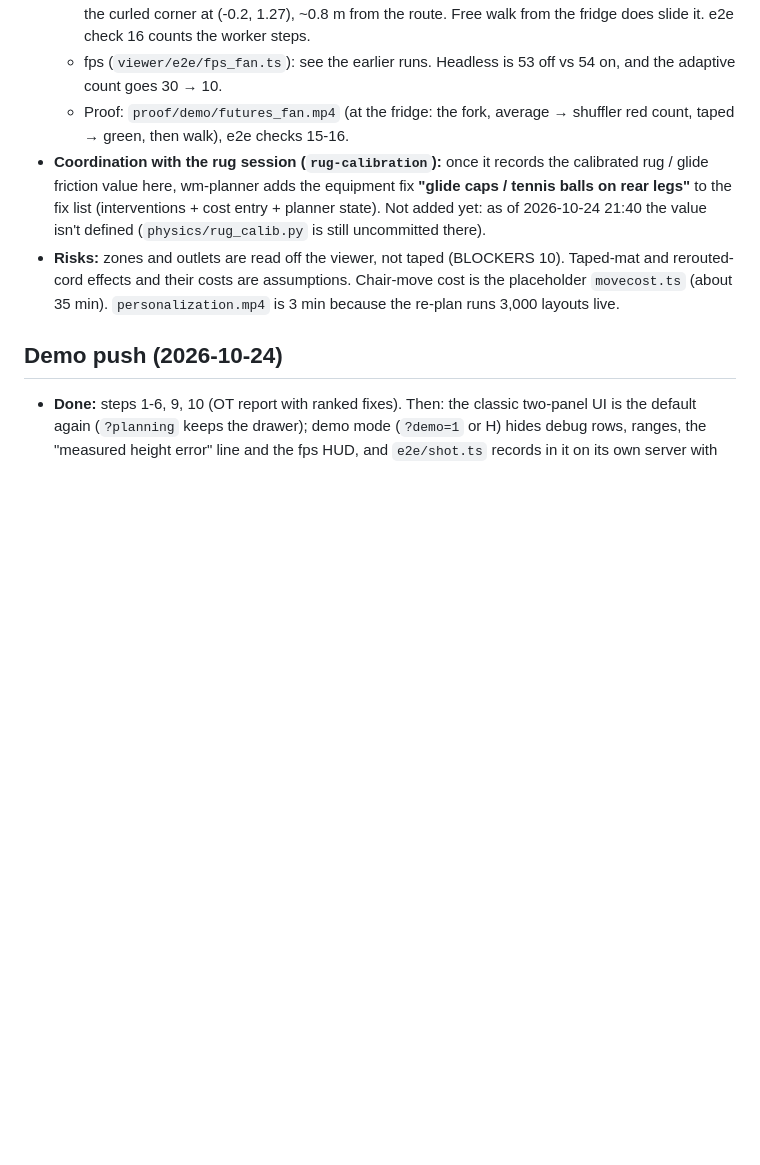
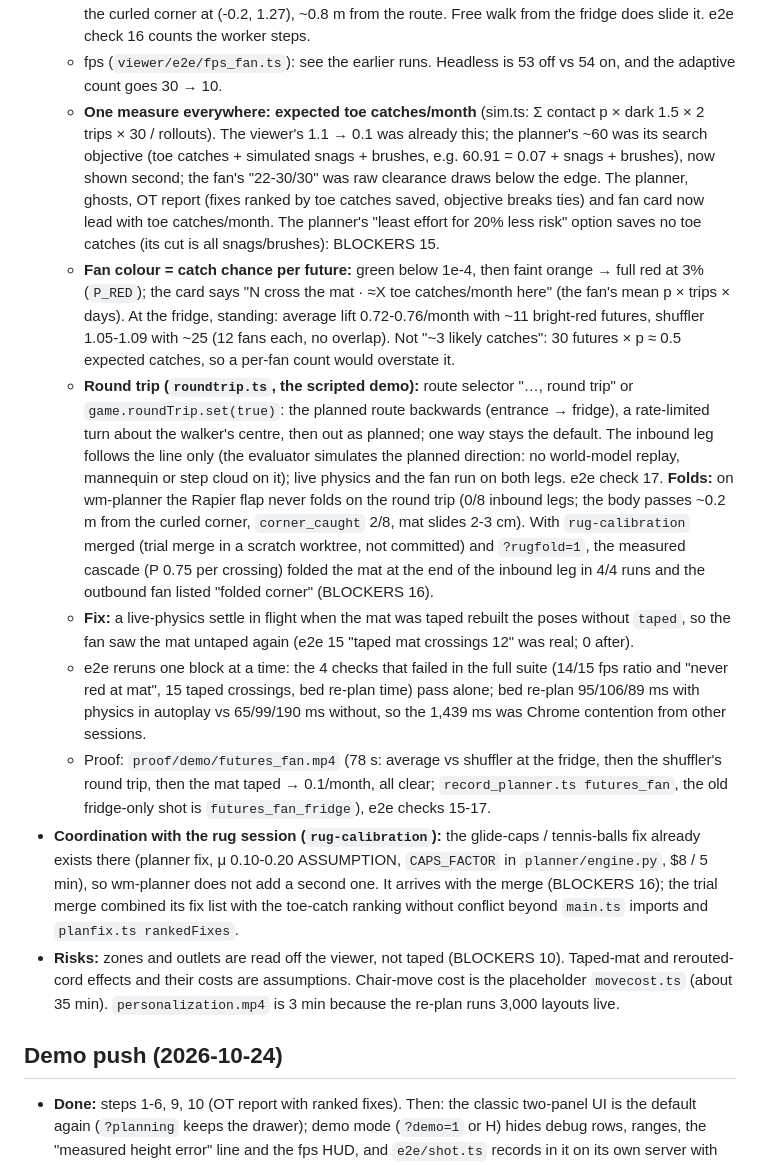
Before and after one commit to nrebolloso/homeclear, a Markdown page: STATUS.md, the part around the change. Rendered like a GitHub page; blank space fills up the shorter version.

Commit message:
STATUS: one toe-catch measure, fan colours, round trip, settle fix, e2e reruns, glide caps already on rug-calibration; BLOCKERS 15-16 (objective vs toe catches, the rug merge for folds)

```diff
--- a/STATUS.md
+++ b/STATUS.md
@@ -23,8 +23,13 @@
   - Learned vs hand rule (toggle copy: "learned: tight on straights, wider at turns · hand rule: same wobble everywhere"). At 2.5 s windows the learned spread is 1.5 cm on straights and 4.1 cm at the turn, while the hand rule stays at 4.5-5 cm. At 4 s the learned end spread is 1.4-4.7 cm, always ≤ the hand rule's 4.1-5.3 cm.
   - **Physics in autoplay:** the rug worker now steps in autoplay too (`livephys.frame(..., run)`). There the walker touches only the mat and its flap (`objphys floorOnly`), because a pushed chair8 closed the pinch and froze autoplay. The fan reads the fold. **On the scripted route nothing slides or folds:** the lap starts with the frame already on the mat and leaves away from the curled corner at (-0.2, 1.27), ~0.8 m from the route. Free walk from the fridge does slide it. e2e check 16 counts the worker steps.
   - fps (`viewer/e2e/fps_fan.ts`): see the earlier runs. Headless is 53 off vs 54 on, and the adaptive count goes 30 → 10.
-  - Proof: `proof/demo/futures_fan.mp4` (at the fridge: the fork, average → shuffler red count, taped → green, then walk), e2e checks 15-16.
-- **Coordination with the rug session (`rug-calibration`):** once it records the calibrated rug / glide friction value here, wm-planner adds the equipment fix **"glide caps / tennis balls on rear legs"** to the fix list (interventions + cost entry + planner state). Not added yet: as of 2026-10-24 21:40 the value isn't defined (`physics/rug_calib.py` is still uncommitted there).
+  - **One measure everywhere: expected toe catches/month** (sim.ts: Σ contact p × dark 1.5 × 2 trips × 30 / rollouts). The viewer's 1.1 → 0.1 was already this; the planner's ~60 was its search objective (toe catches + simulated snags + brushes, e.g. 60.91 = 0.07 + snags + brushes), now shown second; the fan's "22-30/30" was raw clearance draws below the edge. The planner, ghosts, OT report (fixes ranked by toe catches saved, objective breaks ties) and fan card now lead with toe catches/month. The planner's "least effort for 20% less risk" option saves no toe catches (its cut is all snags/brushes): BLOCKERS 15.
+  - **Fan colour = catch chance per future:** green below 1e-4, then faint orange → full red at 3% (`P_RED`); the card says "N cross the mat · ≈X toe catches/month here" (the fan's mean p × trips × days). At the fridge, standing: average lift 0.72-0.76/month with ~11 bright-red futures, shuffler 1.05-1.09 with ~25 (12 fans each, no overlap). Not "~3 likely catches": 30 futures × p ≈ 0.5 expected catches, so a per-fan count would overstate it.
+  - **Round trip (`roundtrip.ts`, the scripted demo):** route selector "…, round trip" or `game.roundTrip.set(true)`: the planned route backwards (entrance → fridge), a rate-limited turn about the walker's centre, then out as planned; one way stays the default. The inbound leg follows the line only (the evaluator simulates the planned direction: no world-model replay, mannequin or step cloud on it); live physics and the fan run on both legs. e2e check 17. **Folds:** on wm-planner the Rapier flap never folds on the round trip (0/8 inbound legs; the body passes ~0.2 m from the curled corner, `corner_caught` 2/8, mat slides 2-3 cm). With `rug-calibration` merged (trial merge in a scratch worktree, not committed) and `?rugfold=1`, the measured cascade (P 0.75 per crossing) folded the mat at the end of the inbound leg in 4/4 runs and the outbound fan listed "folded corner" (BLOCKERS 16).
+  - **Fix:** a live-physics settle in flight when the mat was taped rebuilt the poses without `taped`, so the fan saw the mat untaped again (e2e 15 "taped mat crossings 12" was real; 0 after).
+  - e2e reruns one block at a time: the 4 checks that failed in the full suite (14/15 fps ratio and "never red at mat", 15 taped crossings, bed re-plan time) pass alone; bed re-plan 95/106/89 ms with physics in autoplay vs 65/99/190 ms without, so the 1,439 ms was Chrome contention from other sessions.
+  - Proof: `proof/demo/futures_fan.mp4` (78 s: average vs shuffler at the fridge, then the shuffler's round trip, then the mat taped → 0.1/month, all clear; `record_planner.ts futures_fan`, the old fridge-only shot is `futures_fan_fridge`), e2e checks 15-17.
+- **Coordination with the rug session (`rug-calibration`):** the glide-caps / tennis-balls fix already exists there (planner fix, μ 0.10-0.20 ASSUMPTION, `CAPS_FACTOR` in `planner/engine.py`, $8 / 5 min), so wm-planner does not add a second one. It arrives with the merge (BLOCKERS 16); the trial merge combined its fix list with the toe-catch ranking without conflict beyond `main.ts` imports and `planfix.ts rankedFixes`.
 - **Risks:** zones and outlets are read off the viewer, not taped (BLOCKERS 10). Taped-mat and rerouted-cord effects and their costs are assumptions. Chair-move cost is the placeholder `movecost.ts` (about 35 min). `personalization.mp4` is 3 min because the re-plan runs 3,000 layouts live.
 
 ## Demo push (2026-10-24)
```
Also changed, not shown: BLOCKERS.md (+9 -0 lines).
